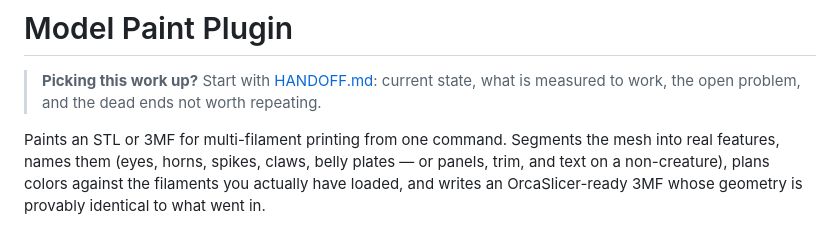
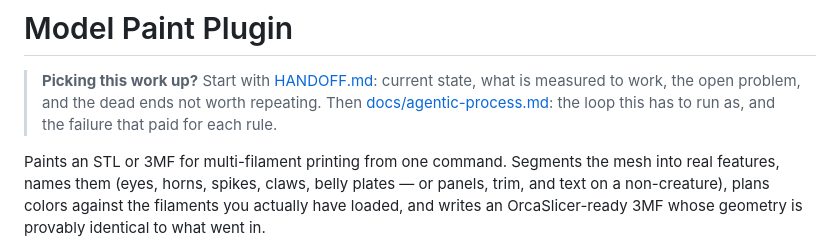
Before and after one commit to LiLo-Labs/claude-code-plugins, a Markdown page: plugins/model-paint/README.md, the part around the change. Drawn GitHub-style.

```diff
--- a/plugins/model-paint/README.md
+++ b/plugins/model-paint/README.md
@@ -2,7 +2,8 @@
 
 > **Picking this work up?** Start with [HANDOFF.md](HANDOFF.md): current state,
 > what is measured to work, the open problem, and the dead ends not worth
-> repeating.
+> repeating. Then [docs/agentic-process.md](docs/agentic-process.md): the loop
+> this has to run as, and the failure that paid for each rule.
 
 
 Paints an STL or 3MF for multi-filament printing from one command. Segments the
```
Also changed, not shown: plugins/model-paint/HANDOFF.md (+3 -1 lines), 1 other file.
